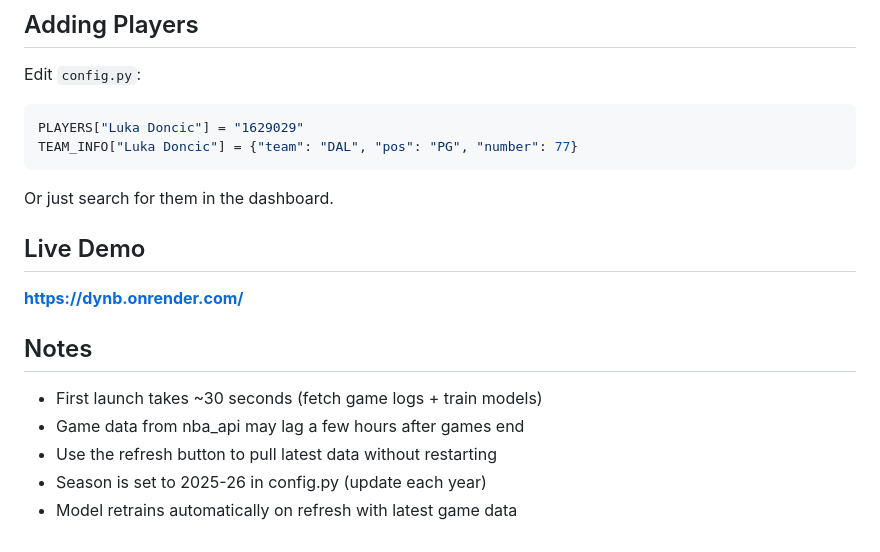
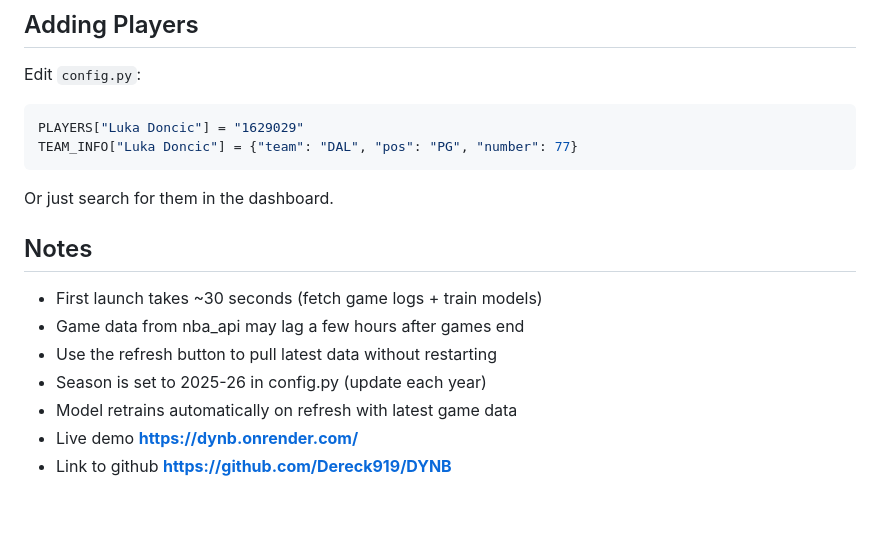
Before and after one commit to Dereck919/DYNB, a Markdown page: README.md, the part around the change. Drawn GitHub-style; blank space fills up the shorter version.

````diff
--- a/README.md
+++ b/README.md
@@ -87,8 +87,7 @@ TEAM_INFO["Luka Doncic"] = {"team": "DAL", "pos": "PG", "number": 77}
 ```
 
 Or just search for them in the dashboard.
-## Live Demo
- **https://dynb.onrender.com/**
+
 ## Notes
 
 - First launch takes ~30 seconds (fetch game logs + train models)
@@ -96,3 +95,5 @@ Or just search for them in the dashboard.
 - Use the refresh button to pull latest data without restarting
 - Season is set to 2025-26 in config.py (update each year)
 - Model retrains automatically on refresh with latest game data
+- Live demo **https://dynb.onrender.com/**
+- Link to github **https://github.com/Dereck919/DYNB**
````
